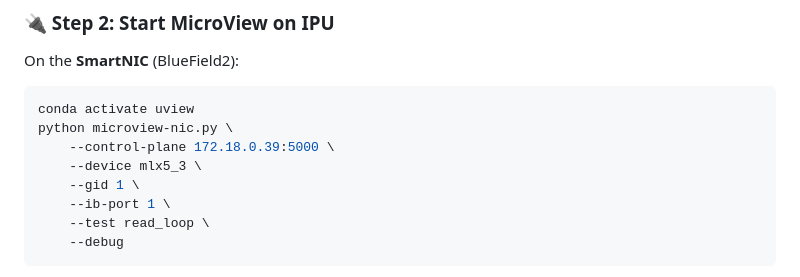
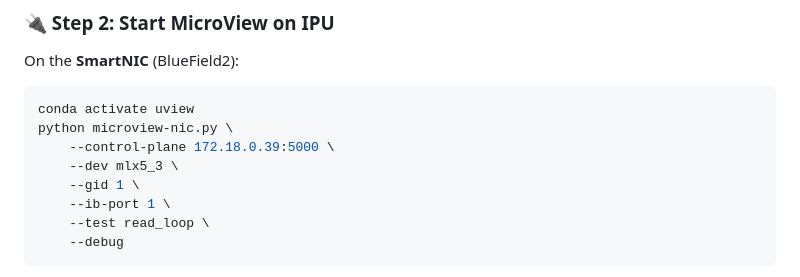
Before and after one commit to alessandrocornacchia/uview, a Markdown page: README.md, the part around the change. GitHub-like rendering.

```diff
--- a/README.md
+++ b/README.md
@@ -120,7 +120,7 @@ On the **SmartNIC** (BlueField2):
 conda activate uview
 python microview-nic.py \
     --control-plane 172.18.0.39:5000 \
-    --device mlx5_3 \
+    --dev mlx5_3 \
     --gid 1 \
     --ib-port 1 \
     --test read_loop \
```
